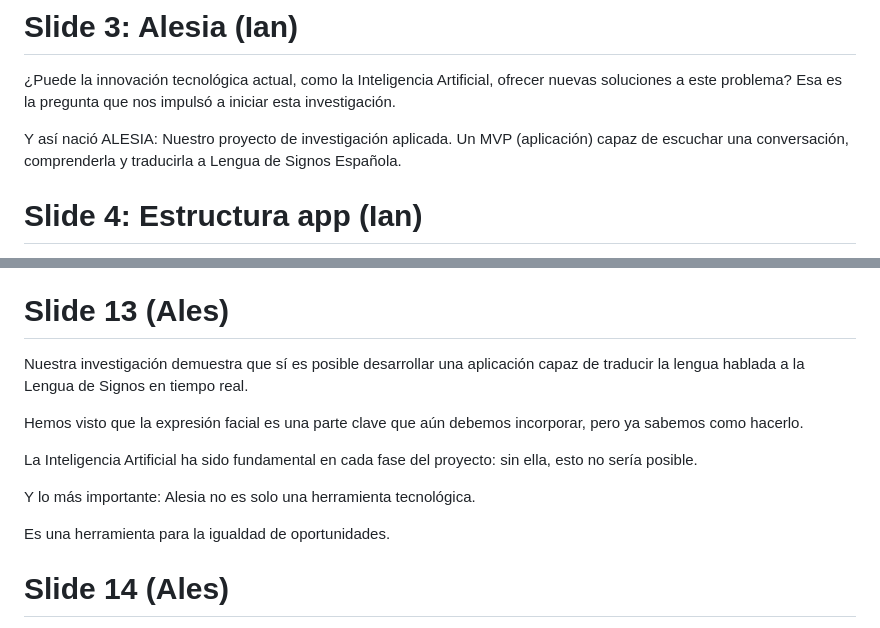
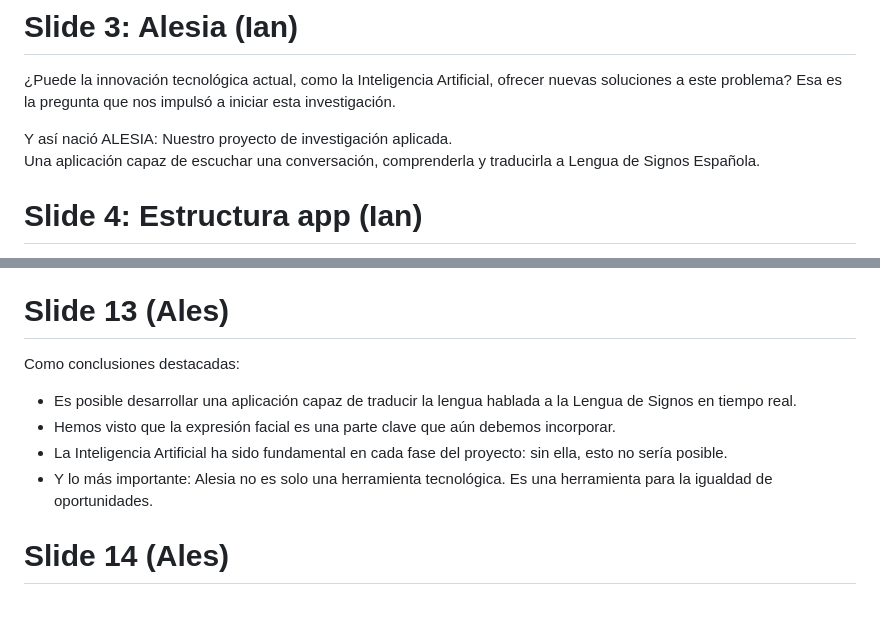
Before and after one commit to iesalonsodemadrigal/alesia, a Markdown page: slides/slides.md, 2 parts joined by grey strips. Rendered like a GitHub page.

Commit message:
[doc] actualización de la documentación

```diff
--- a/slides/slides.md
+++ b/slides/slides.md
@@ -22,7 +22,7 @@ Esa es la pregunta que nos impulsó a iniciar esta investigación.
 
 Y así nació ALESIA:
 Nuestro proyecto de investigación aplicada.
-Un MVP (aplicación) capaz de escuchar una conversación, comprenderla y traducirla a Lengua de Signos Española.
+Una aplicación capaz de escuchar una conversación, comprenderla y traducirla a Lengua de Signos Española.
 
 # Slide 4: Estructura app (Ian)
 
@@ -99,16 +99,13 @@ Es una mejora viable, ya que la falta de expresión se debe a que los vídeos an
 
 # Slide 13 (Ales)
 
-Nuestra investigación demuestra que sí es posible desarrollar una aplicación capaz de traducir la lengua hablada a la
-Lengua de Signos en tiempo real.
+Como conclusiones destacadas:
 
-Hemos visto que la expresión facial es una parte clave que aún debemos incorporar, pero ya sabemos como hacerlo.
-
-La Inteligencia Artificial ha sido fundamental en cada fase del proyecto: sin ella, esto no sería posible.
-
-Y lo más importante: Alesia no es solo una herramienta tecnológica.
-
-Es una herramienta para la igualdad de oportunidades.
+- Es posible desarrollar una aplicación capaz de traducir la lengua hablada a la Lengua de Signos en tiempo real.
+- Hemos visto que la expresión facial es una parte clave que aún debemos incorporar.
+- La Inteligencia Artificial ha sido fundamental en cada fase del proyecto: sin ella, esto no sería posible.
+- Y lo más importante: Alesia no es solo una herramienta tecnológica. Es una herramienta para la igualdad de
+  oportunidades.
 
 # Slide 14 (Ales)
 
```
